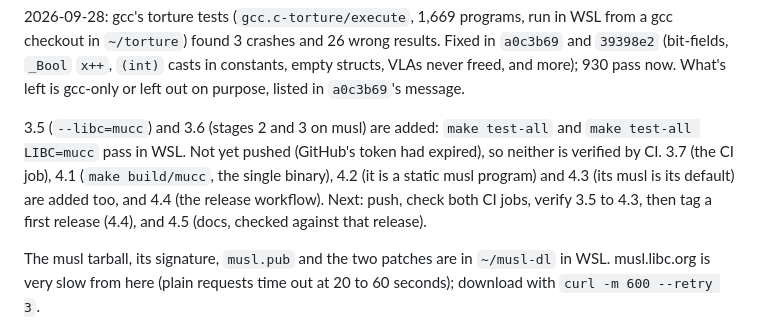
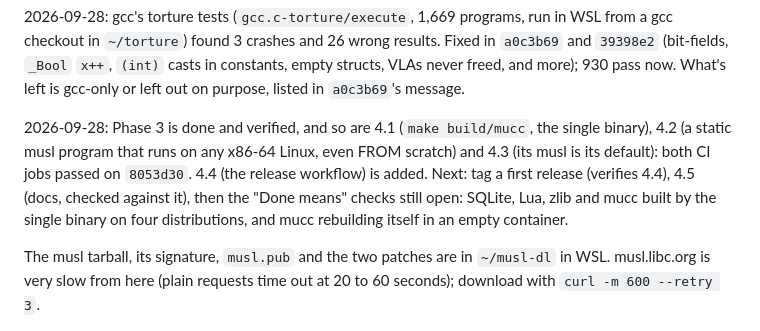
Before and after one commit to Dom-Yan/Mucc, a Markdown page: PLAN.md, the part around one of its changes. Rendered like a GitHub page.

```diff
--- a/PLAN.md
+++ b/PLAN.md
@@ -212,14 +212,14 @@ crashes and 26 wrong results. Fixed in `a0c3b69` and `39398e2` (bit-fields,
 freed, and more); 930 pass now. What's left is gcc-only or left out on
 purpose, listed in `a0c3b69`'s message.
 
-3.5 (`--libc=mucc`) and 3.6 (stages 2 and 3 on musl) are added:
-`make test-all` and `make test-all LIBC=mucc` pass in WSL. Not yet
-pushed (GitHub's token had expired), so neither is verified by CI.
-3.7 (the CI job), 4.1 (`make build/mucc`, the single binary), 4.2 (it
-is a static musl program) and 4.3 (its musl is its default) are added
-too, and 4.4 (the release workflow). Next: push, check both CI jobs,
-verify 3.5 to 4.3, then tag a first release (4.4), and 4.5 (docs,
-checked against that release).
+2026-09-28: Phase 3 is done and verified, and so are 4.1 (`make
+build/mucc`, the single binary), 4.2 (a static musl program that runs
+on any x86-64 Linux, even FROM scratch) and 4.3 (its musl is its
+default): both CI jobs passed on `8053d30`. 4.4 (the release workflow)
+is added. Next: tag a first release (verifies 4.4), 4.5 (docs, checked
+against it), then the "Done means" checks still open: SQLite, Lua, zlib
+and mucc built by the single binary on four distributions, and mucc
+rebuilding itself in an empty container.
 
 The musl tarball, its signature, `musl.pub` and the two patches are in
 `~/musl-dl` in WSL. musl.libc.org is very slow from here (plain requests
```
Also changed, not shown: other parts of PLAN.md (+24 -16 lines).
